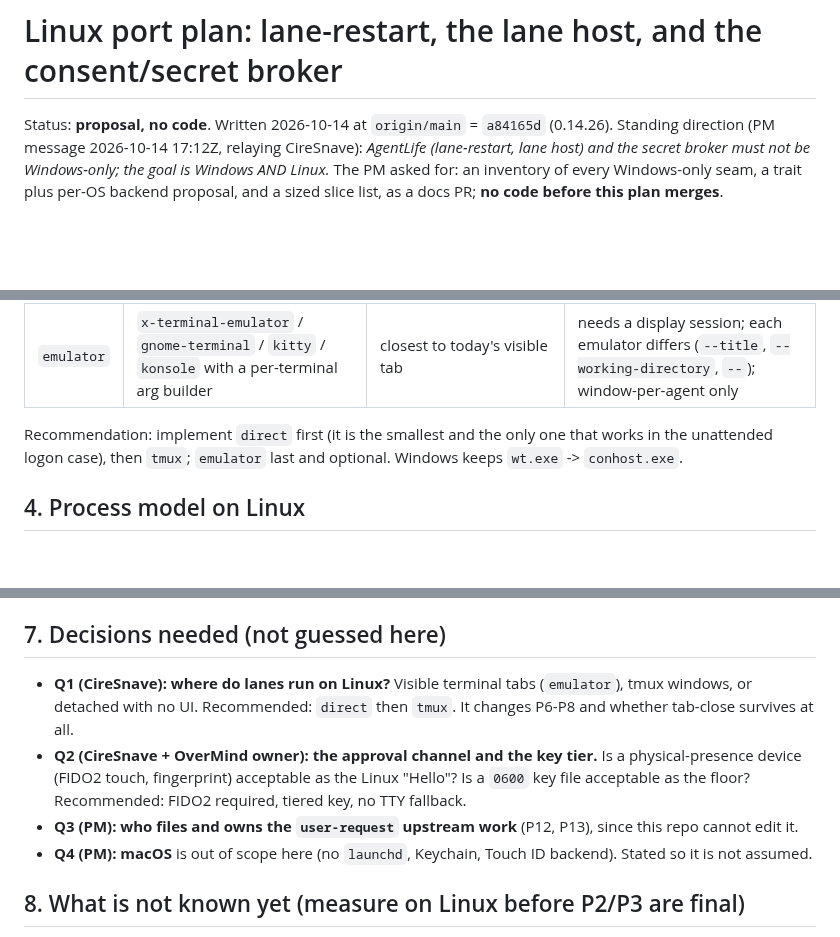
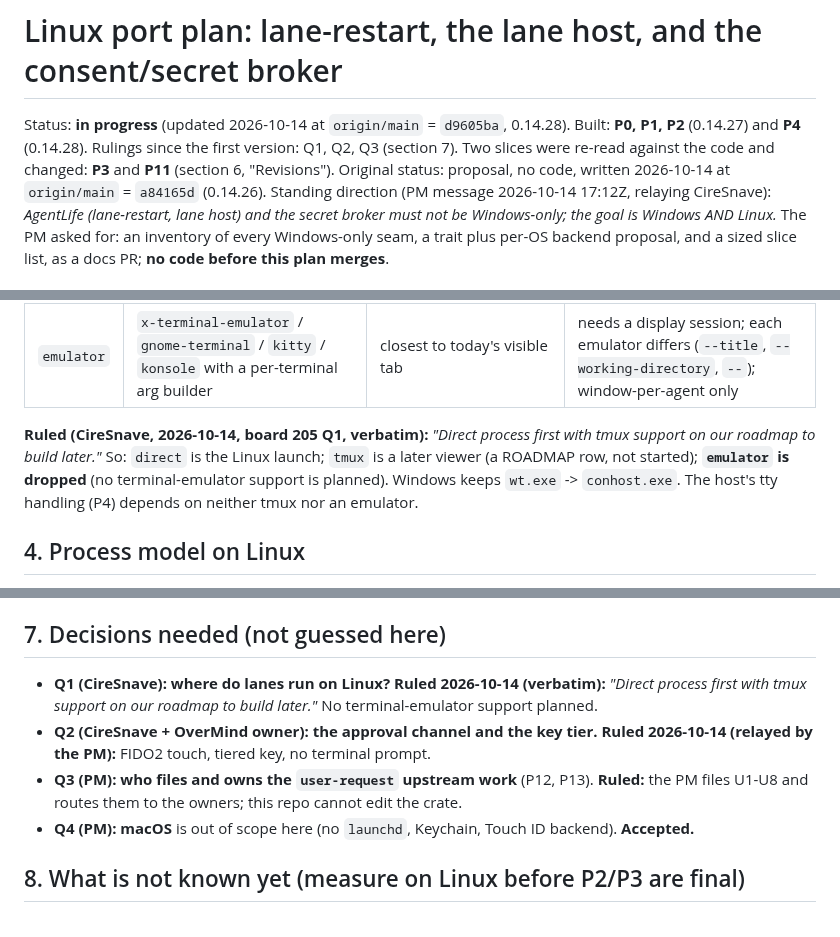
Before and after one commit to ciresnave/agentlife, a Markdown page: docs/PORT-LINUX-PLAN.md, 3 parts joined by grey strips. Rendered like a GitHub page; blank space fills up the shorter version.

```diff
--- a/docs/PORT-LINUX-PLAN.md
+++ b/docs/PORT-LINUX-PLAN.md
@@ -1,6 +1,9 @@
 # Linux port plan: lane-restart, the lane host, and the consent/secret broker
 
-Status: **proposal, no code**. Written 2026-10-14 at `origin/main` = `a84165d` (0.14.26). Standing direction
+Status: **in progress** (updated 2026-10-14 at `origin/main` = `d9605ba`, 0.14.28). Built: **P0, P1, P2**
+(0.14.27) and **P4** (0.14.28). Rulings since the first version: Q1, Q2, Q3 (section 7). Two slices were re-read
+against the code and changed: **P3** and **P11** (section 6, "Revisions"). Original status: proposal, no code,
+written 2026-10-14 at `origin/main` = `a84165d` (0.14.26). Standing direction
 (PM message 2026-10-14 17:12Z, relaying CireSnave): *AgentLife (lane-restart, lane host) and the secret broker must
 not be Windows-only; the goal is Windows AND Linux.* The PM asked for: an inventory of every Windows-only seam, a
 trait plus per-OS backend proposal, and a sized slice list, as a docs PR; **no code before this plan merges**.
@@ -131,8 +134,10 @@ dir, keeping the existing "one fixed place" rule):
 | `tmux` | `tmux new-window -d -n <role> ...` in a named session | headless, attachable, close = `kill-window`; replaces the whole tab-close feature | needs tmux; a second terminal layer under the host's PTY |
 | `emulator` | `x-terminal-emulator` / `gnome-terminal` / `kitty` / `konsole` with a per-terminal arg builder | closest to today's visible tab | needs a display session; each emulator differs (`--title`, `--working-directory`, `--`); window-per-agent only |
 
-Recommendation: implement `direct` first (it is the smallest and the only one that works in the unattended logon
-case), then `tmux`; `emulator` last and optional. Windows keeps `wt.exe` -> `conhost.exe`.
+**Ruled (CireSnave, 2026-10-14, board 205 Q1, verbatim):** *"Direct process first with tmux support on our
+roadmap to build later."* So: `direct` is the Linux launch; `tmux` is a later viewer (a ROADMAP row, not
+started); **`emulator` is dropped** (no terminal-emulator support is planned). Windows keeps `wt.exe` ->
+`conhost.exe`. The host's tty handling (P4) depends on neither tmux nor an emulator.
 
 ## 4. Process model on Linux
 
@@ -242,13 +265,13 @@ because the secret broker is on the critical path for `restore` on Linux. P14 gr
 
 ## 7. Decisions needed (not guessed here)
 
-* **Q1 (CireSnave): where do lanes run on Linux?** Visible terminal tabs (`emulator`), tmux windows, or detached
-  with no UI. Recommended: `direct` then `tmux`. It changes P6-P8 and whether tab-close survives at all.
-* **Q2 (CireSnave + OverMind owner): the approval channel and the key tier.** Is a physical-presence device
-  (FIDO2 touch, fingerprint) acceptable as the Linux "Hello"? Is a `0600` key file acceptable as the floor?
-  Recommended: FIDO2 required, tiered key, no TTY fallback.
-* **Q3 (PM): who files and owns the `user-request` upstream work** (P12, P13), since this repo cannot edit it.
-* **Q4 (PM): macOS** is out of scope here (no `launchd`, Keychain, Touch ID backend). Stated so it is not assumed.
+* **Q1 (CireSnave): where do lanes run on Linux?** **Ruled 2026-10-14 (verbatim):** *"Direct process first with
+  tmux support on our roadmap to build later."* No terminal-emulator support planned.
+* **Q2 (CireSnave + OverMind owner): the approval channel and the key tier.** **Ruled 2026-10-14 (relayed by the
+  PM):** FIDO2 touch, tiered key, no terminal prompt.
+* **Q3 (PM): who files and owns the `user-request` upstream work** (P12, P13). **Ruled:** the PM files U1-U8 and
+  routes them to the owners; this repo cannot edit the crate.
+* **Q4 (PM): macOS** is out of scope here (no `launchd`, Keychain, Touch ID backend). **Accepted.**
 
 ## 8. What is not known yet (measure on Linux before P2/P3 are final)
 
```
Also changed, not shown: other parts of docs/PORT-LINUX-PLAN.md (+24 -6 lines), docs/ROADMAP.md (+15 -0 lines).
